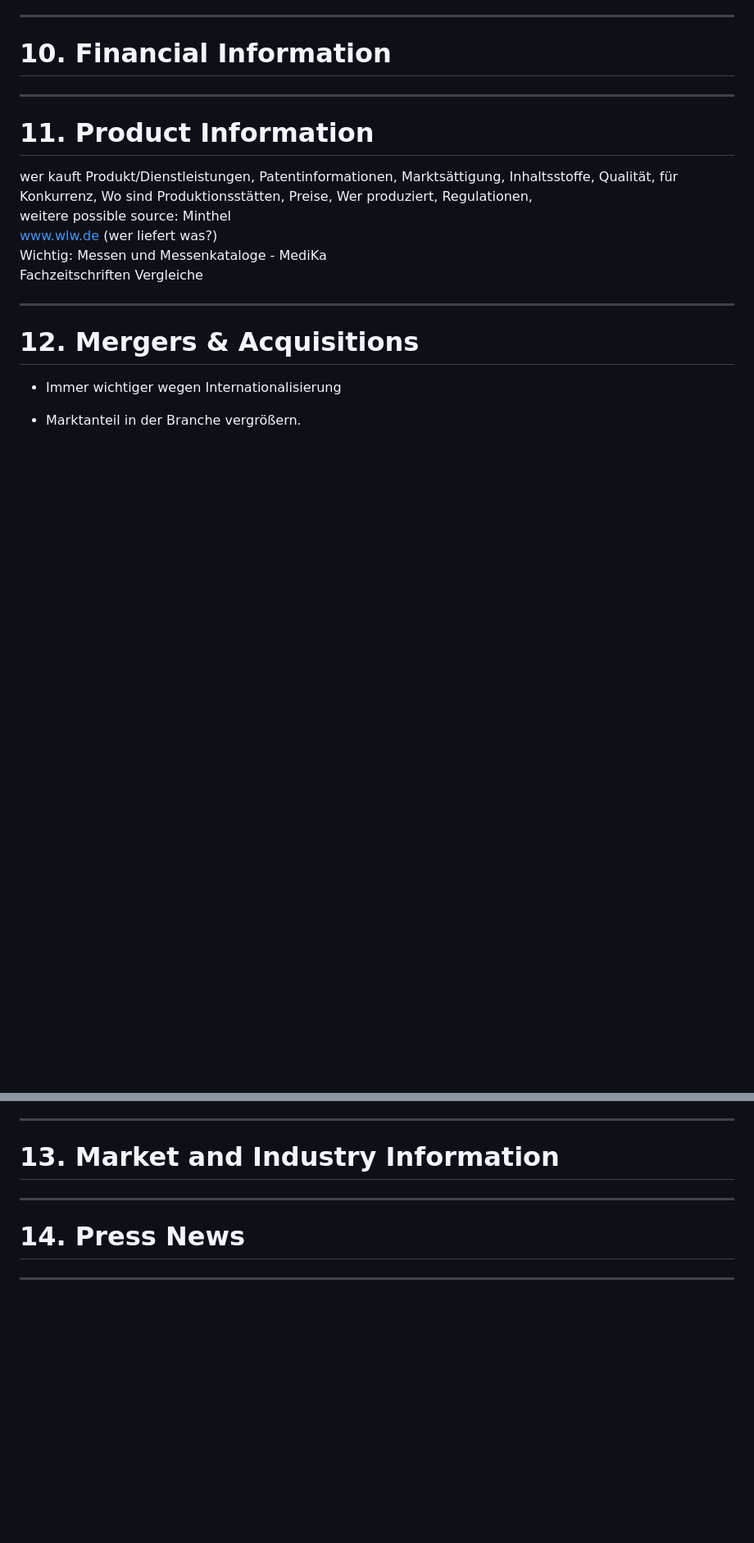
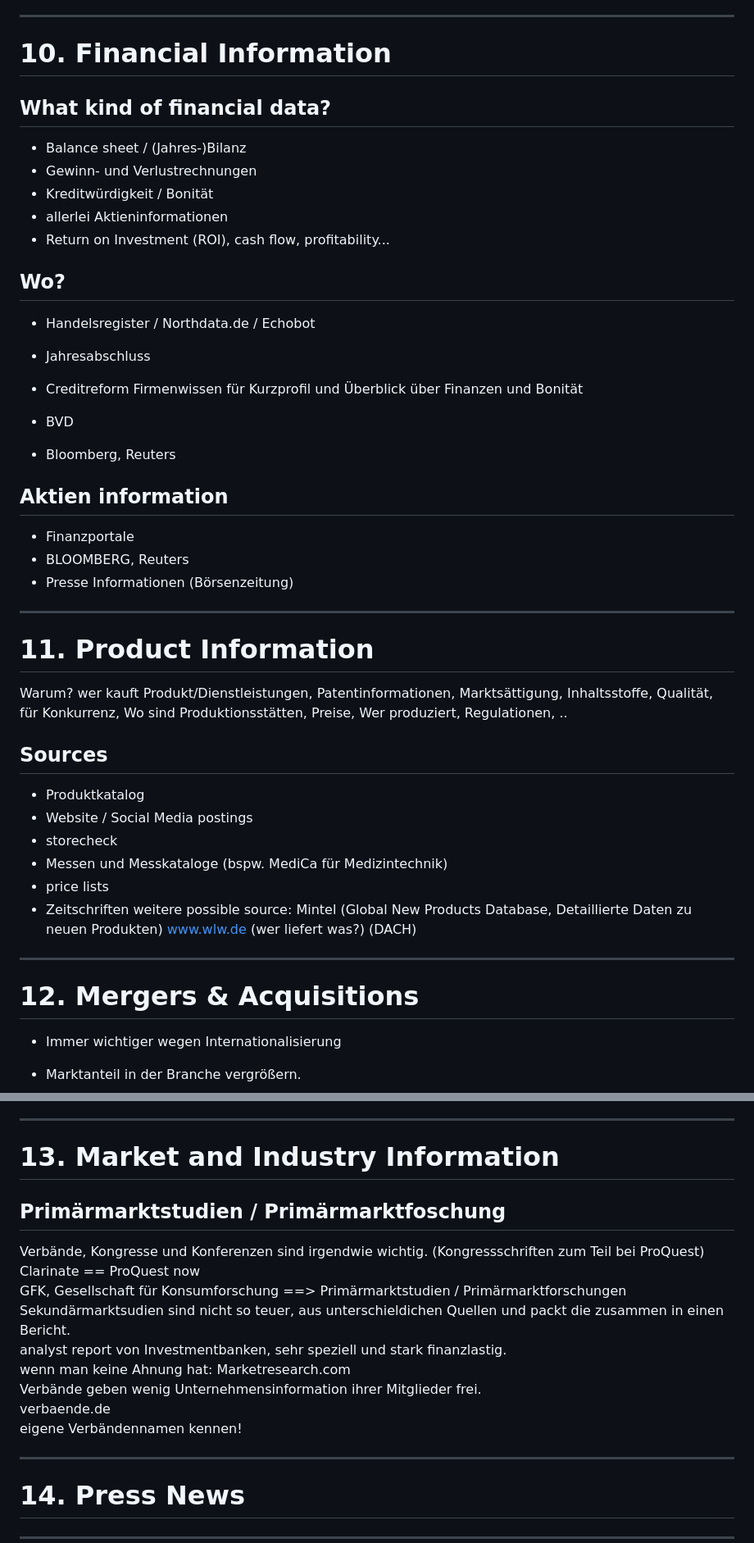
Before and after one commit to TLJEnthusiast/tljenthusiast.github.io, a Markdown page: uni/2-dis10/notes_DIS10_30-06.md, 2 parts joined by grey strips. Shown at 82% size. Rendered like a GitHub page; blank space fills up the shorter version.

```diff
--- a/uni/2-dis10/notes_DIS10_30-06.md
+++ b/uni/2-dis10/notes_DIS10_30-06.md
@@ -318,19 +318,52 @@ Allgemein ist man viel offener geworden, um nicht dem Verdacht des Versteckens V
 
 # 10. Financial Information
 
+## What kind of financial data?
+
+- Balance sheet / (Jahres-)Bilanz
+- Gewinn- und Verlustrechnungen
+- Kreditwürdigkeit / Bonität
+- allerlei Aktieninformationen
+- Return on Investment (ROI), cash flow, profitability...
+
+## Wo?
+
+- Handelsregister / Northdata.de / Echobot
+- Jahresabschluss
+
+- Creditreform Firmenwissen für Kurzprofil und Überblick über Finanzen und Bonität
+
+- BVD
+
+- Bloomberg, Reuters
+
+## Aktien information
+
+- Finanzportale
+- BLOOMBERG, Reuters
+- Presse Informationen (Börsenzeitung)
+
 ---
 
 <a name="11"></a>
 
 # 11. Product Information
 
-wer kauft Produkt/Dienstleistungen, Patentinformationen, Marktsättigung, Inhaltsstoffe, Qualität, für Konkurrenz, Wo sind Produktionsstätten, Preise, Wer produziert, Regulationen,
+Warum?
+wer kauft Produkt/Dienstleistungen, Patentinformationen, Marktsättigung, Inhaltsstoffe, Qualität, für Konkurrenz, Wo sind Produktionsstätten, Preise, Wer produziert, Regulationen,   ..
+
+## Sources
+
+- Produktkatalog
+- Website / Social Media postings
+- storecheck
+- Messen und Messkataloge (bspw. MediCa für Medizintechnik)
+- price lists
+- Zeitschriften
 weitere possible source:
-Minthel
-www.wlw.de (wer liefert was?)
-Wichtig:
-Messen und Messenkataloge - MediKa
-Fachzeitschriften Vergleiche
+Mintel (Global New Products Database, Detaillierte Daten zu neuen Produkten)
+www.wlw.de (wer liefert was?)  (DACH)
+
 
 ---
 
@@ -364,6 +397,20 @@ ownership structures ist wichtig:
 <a name="13"></a>
 
 # 13. Market and Industry Information
+
+## Primärmarktstudien / Primärmarktfoschung
+
+
+
+Verbände, Kongresse und Konferenzen sind irgendwie wichtig. (Kongressschriften zum Teil bei ProQuest)
+Clarinate == ProQuest now
+GFK, Gesellschaft für Konsumforschung ==> Primärmarktstudien / Primärmarktforschungen
+Sekundärmarktsudien sind nicht so teuer, aus unterschieldichen Quellen und packt die zusammen in einen Bericht.
+analyst report von Investmentbanken, sehr speziell und stark finanzlastig.
+wenn man keine Ahnung hat: Marketresearch.com
+Verbände geben wenig Unternehmensinformation ihrer Mitglieder frei.
+verbaende.de
+eigene Verbändennamen kennen!
 
 ---
 
```
Also changed, not shown: other parts of uni/2-dis10/notes_DIS10_30-06.md (+1 -9 lines).
